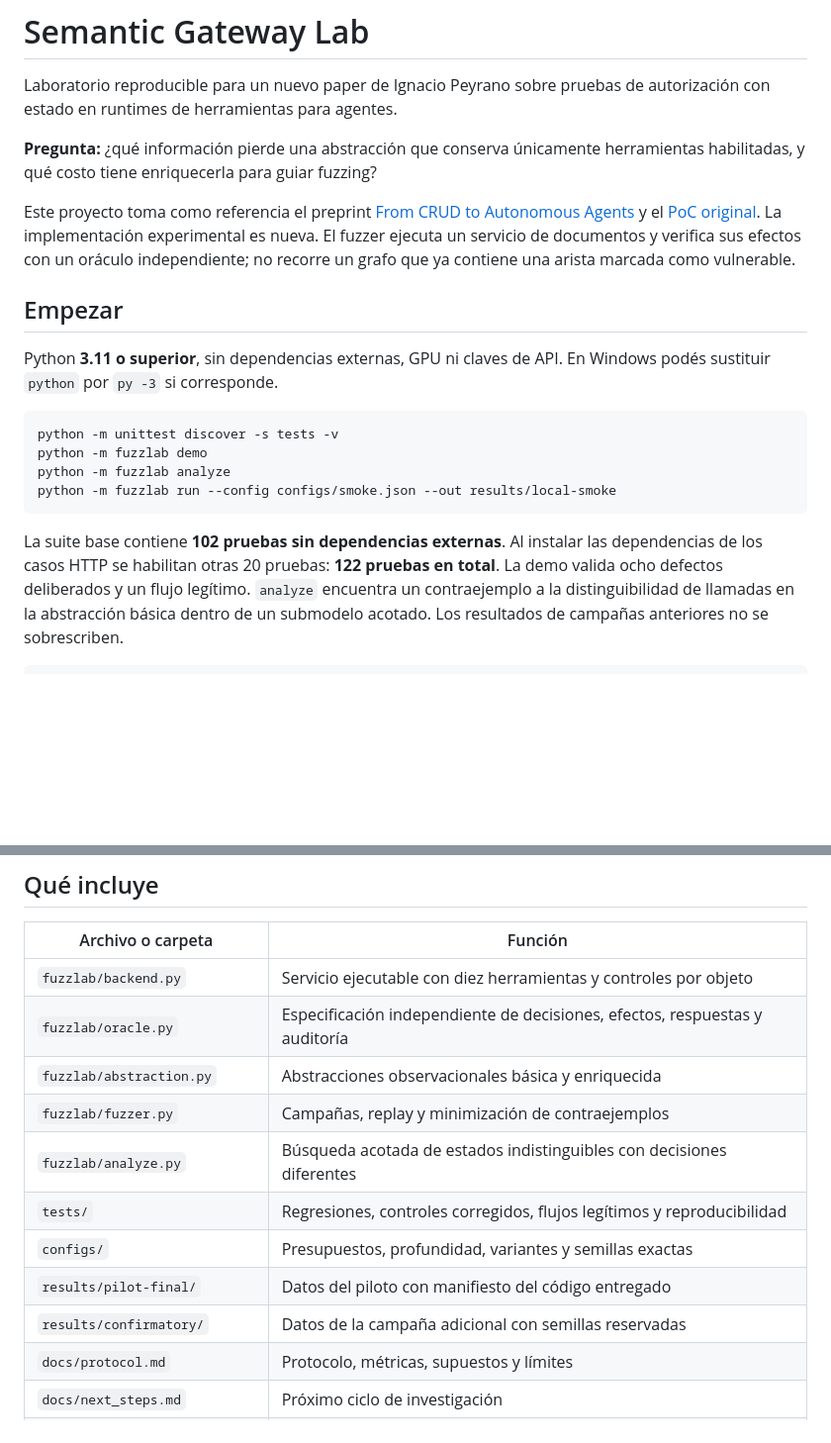
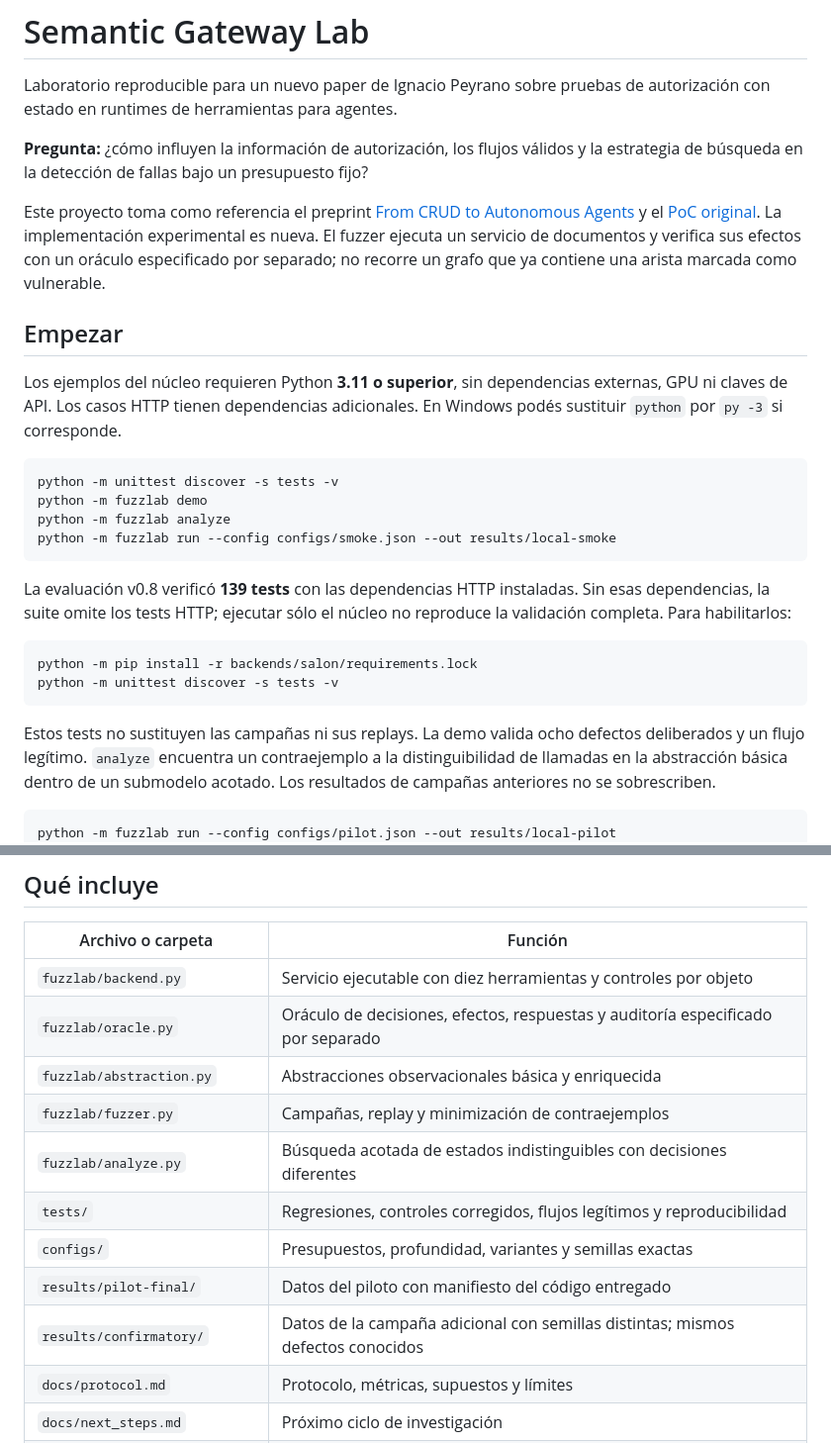
Before and after one commit to PeyranoDev/semantic-gateway-lab, a Markdown page: README.md, 2 parts joined by grey strips. Shown at 99% size. GitHub-like rendering; blank space fills up the shorter version.

````diff
--- a/README.md
+++ b/README.md
@@ -3,19 +3,20 @@
 Laboratorio reproducible para un nuevo paper de Ignacio Peyrano sobre pruebas
 de autorización con estado en runtimes de herramientas para agentes.
 
-**Pregunta:** ¿qué información pierde una abstracción que conserva únicamente
-herramientas habilitadas, y qué costo tiene enriquecerla para guiar fuzzing?
+**Pregunta:** ¿cómo influyen la información de autorización, los flujos válidos
+y la estrategia de búsqueda en la detección de fallas bajo un presupuesto fijo?
 
 Este proyecto toma como referencia el preprint
 [From CRUD to Autonomous Agents](https://arxiv.org/abs/2604.25555)
 y el [PoC original](https://github.com/PeyranoDev/semantic-gateway-poc).
 La implementación experimental es nueva. El fuzzer ejecuta un servicio de
-documentos y verifica sus efectos con un oráculo independiente; no recorre
+documentos y verifica sus efectos con un oráculo especificado por separado; no recorre
 un grafo que ya contiene una arista marcada como vulnerable.
 
 ## Empezar
 
-Python **3.11 o superior**, sin dependencias externas, GPU ni claves de API.
+Los ejemplos del núcleo requieren Python **3.11 o superior**, sin dependencias
+externas, GPU ni claves de API. Los casos HTTP tienen dependencias adicionales.
 En Windows podés sustituir `python` por `py -3` si corresponde.
 
 ```bash
@@ -25,9 +26,16 @@ python -m fuzzlab analyze
 python -m fuzzlab run --config configs/smoke.json --out results/local-smoke
 ```
 
-La suite base contiene **102 pruebas sin dependencias externas**. Al instalar
-las dependencias de los casos HTTP se habilitan otras 20 pruebas:
-**122 pruebas en total**. La demo valida ocho defectos
+La evaluación v0.8 verificó **139 tests** con las dependencias HTTP instaladas.
+Sin esas dependencias, la suite omite los tests HTTP; ejecutar sólo el núcleo no
+reproduce la validación completa. Para habilitarlos:
+
+```bash
+python -m pip install -r backends/salon/requirements.lock
+python -m unittest discover -s tests -v
+```
+
+Estos tests no sustituyen las campañas ni sus replays. La demo valida ocho defectos
 deliberados y un flujo legítimo. `analyze` encuentra un contraejemplo a la
 distinguibilidad de llamadas en la abstracción básica dentro de un submodelo
 acotado. Los resultados de campañas anteriores no se sobrescriben.
@@ -49,14 +57,14 @@ Las trazas son reproducibles; los tiempos dependen del equipo y su carga.
 | Archivo o carpeta | Función |
 |---|---|
 | `fuzzlab/backend.py` | Servicio ejecutable con diez herramientas y controles por objeto |
-| `fuzzlab/oracle.py` | Especificación independiente de decisiones, efectos, respuestas y auditoría |
+| `fuzzlab/oracle.py` | Oráculo de decisiones, efectos, respuestas y auditoría especificado por separado |
 | `fuzzlab/abstraction.py` | Abstracciones observacionales básica y enriquecida |
 | `fuzzlab/fuzzer.py` | Campañas, replay y minimización de contraejemplos |
 | `fuzzlab/analyze.py` | Búsqueda acotada de estados indistinguibles con decisiones diferentes |
 | `tests/` | Regresiones, controles corregidos, flujos legítimos y reproducibilidad |
 | `configs/` | Presupuestos, profundidad, variantes y semillas exactas |
 | `results/pilot-final/` | Datos del piloto con manifiesto del código entregado |
-| `results/confirmatory/` | Datos de la campaña adicional con semillas reservadas |
+| `results/confirmatory/` | Datos de la campaña adicional con semillas distintas; mismos defectos conocidos |
 | `docs/protocol.md` | Protocolo, métricas, supuestos y límites |
 | `docs/next_steps.md` | Próximo ciclo de investigación |
 | `docs/provenance.md` | Referencias al preprint y al commit del PoC revisado |
````
Also changed, not shown: other parts of README.md (+2 -2 lines), paper/claims-and-evidence.md (+10 -3 lines), paper/manuscript.md (+68 -37 lines).
